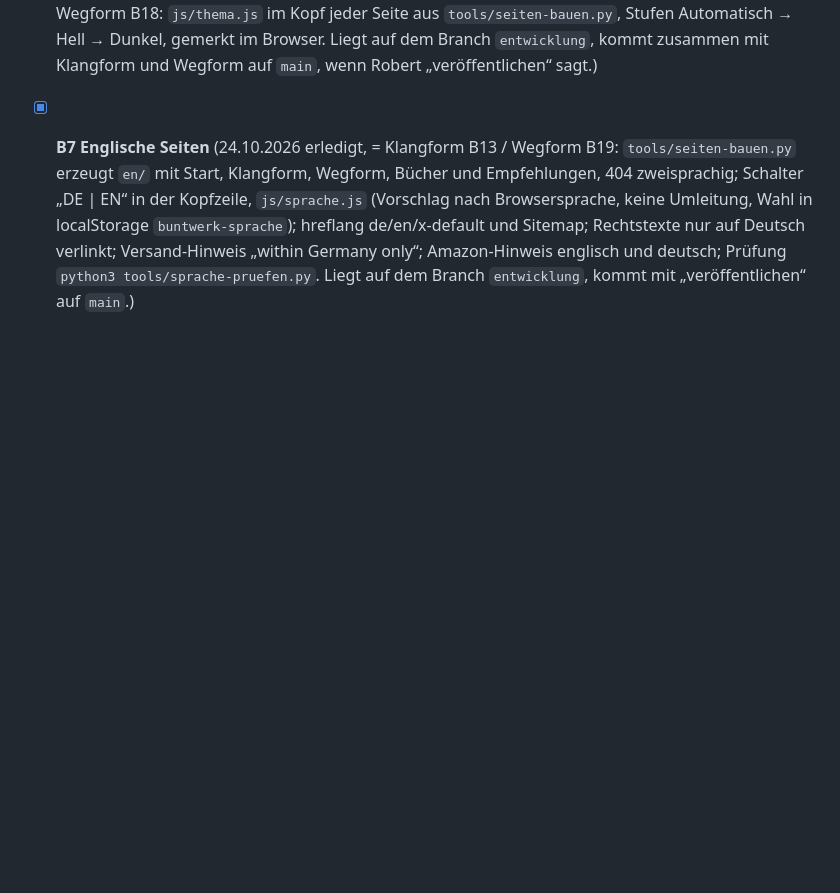
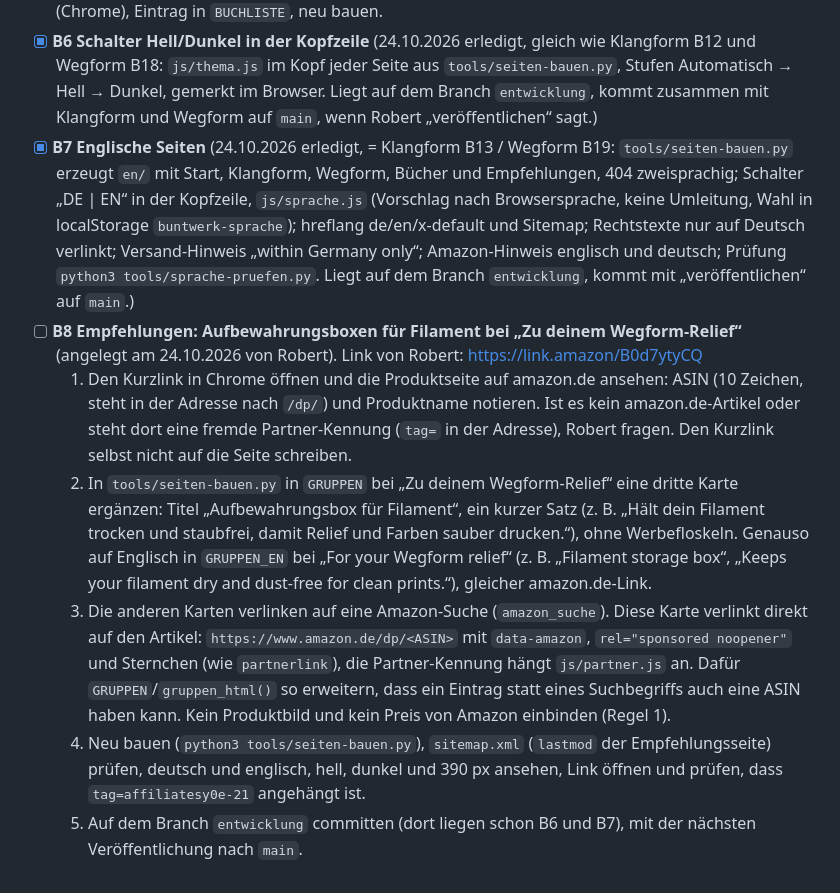
Before and after one commit to BuntwerkStudio/buntwerkstudio.github.io, a Markdown page: AUFGABEN.md, the part around the change. GitHub-like rendering; blank space fills up the shorter version.

Commit message:
AUFGABEN: B8 Filament-Aufbewahrungsbox bei den Wegform-Empfehlungen angelegt
Co-Authored-By: Claude Opus 5.5 <noreply@anthropic.com>
Claude-Session: https://claude.ai/code/session_01C5gd4wDTgPcSjNUBA6mgm2

```diff
--- a/AUFGABEN.md
+++ b/AUFGABEN.md
@@ -21,3 +21,9 @@ Status: `[ ]` offen, `[x]` erledigt. So wird die Liste abgearbeitet: `README.md`
 - [ ] **B5 Neue Bücher** einbauen, sobald Robert Titel nennt: Umschlag und ASIN aus dem KDP-Bücherregal (Chrome), Eintrag in `BUCHLISTE`, neu bauen.
 - [x] **B6 Schalter Hell/Dunkel in der Kopfzeile** (24.10.2026 erledigt, gleich wie Klangform B12 und Wegform B18: `js/thema.js` im Kopf jeder Seite aus `tools/seiten-bauen.py`, Stufen Automatisch → Hell → Dunkel, gemerkt im Browser. Liegt auf dem Branch `entwicklung`, kommt zusammen mit Klangform und Wegform auf `main`, wenn Robert „veröffentlichen“ sagt.)
 - [x] **B7 Englische Seiten** (24.10.2026 erledigt, = Klangform B13 / Wegform B19: `tools/seiten-bauen.py` erzeugt `en/` mit Start, Klangform, Wegform, Bücher und Empfehlungen, 404 zweisprachig; Schalter „DE | EN“ in der Kopfzeile, `js/sprache.js` (Vorschlag nach Browsersprache, keine Umleitung, Wahl in localStorage `buntwerk-sprache`); hreflang de/en/x-default und Sitemap; Rechtstexte nur auf Deutsch verlinkt; Versand-Hinweis „within Germany only“; Amazon-Hinweis englisch und deutsch; Prüfung `python3 tools/sprache-pruefen.py`. Liegt auf dem Branch `entwicklung`, kommt mit „veröffentlichen“ auf `main`.)
+- [ ] **B8 Empfehlungen: Aufbewahrungsboxen für Filament bei „Zu deinem Wegform-Relief“** (angelegt am 24.10.2026 von Robert). Link von Robert: https://link.amazon/B0d7ytyCQ
+  1. Den Kurzlink in Chrome öffnen und die Produktseite auf amazon.de ansehen: ASIN (10 Zeichen, steht in der Adresse nach `/dp/`) und Produktname notieren. Ist es kein amazon.de-Artikel oder steht dort eine fremde Partner-Kennung (`tag=` in der Adresse), Robert fragen. Den Kurzlink selbst nicht auf die Seite schreiben.
+  2. In `tools/seiten-bauen.py` in `GRUPPEN` bei „Zu deinem Wegform-Relief“ eine dritte Karte ergänzen: Titel „Aufbewahrungsbox für Filament“, ein kurzer Satz (z. B. „Hält dein Filament trocken und staubfrei, damit Relief und Farben sauber drucken.“), ohne Werbefloskeln. Genauso auf Englisch in `GRUPPEN_EN` bei „For your Wegform relief“ (z. B. „Filament storage box“, „Keeps your filament dry and dust-free for clean prints.“), gleicher amazon.de-Link.
+  3. Die anderen Karten verlinken auf eine Amazon-Suche (`amazon_suche`). Diese Karte verlinkt direkt auf den Artikel: `https://www.amazon.de/dp/<ASIN>` mit `data-amazon`, `rel="sponsored noopener"` und Sternchen (wie `partnerlink`), die Partner-Kennung hängt `js/partner.js` an. Dafür `GRUPPEN`/`gruppen_html()` so erweitern, dass ein Eintrag statt eines Suchbegriffs auch eine ASIN haben kann. Kein Produktbild und kein Preis von Amazon einbinden (Regel 1).
+  4. Neu bauen (`python3 tools/seiten-bauen.py`), `sitemap.xml` (`lastmod` der Empfehlungsseite) prüfen, deutsch und englisch, hell, dunkel und 390 px ansehen, Link öffnen und prüfen, dass `tag=affiliatesy0e-21` angehängt ist.
+  5. Auf dem Branch `entwicklung` committen (dort liegen schon B6 und B7), mit der nächsten Veröffentlichung nach `main`.
```
